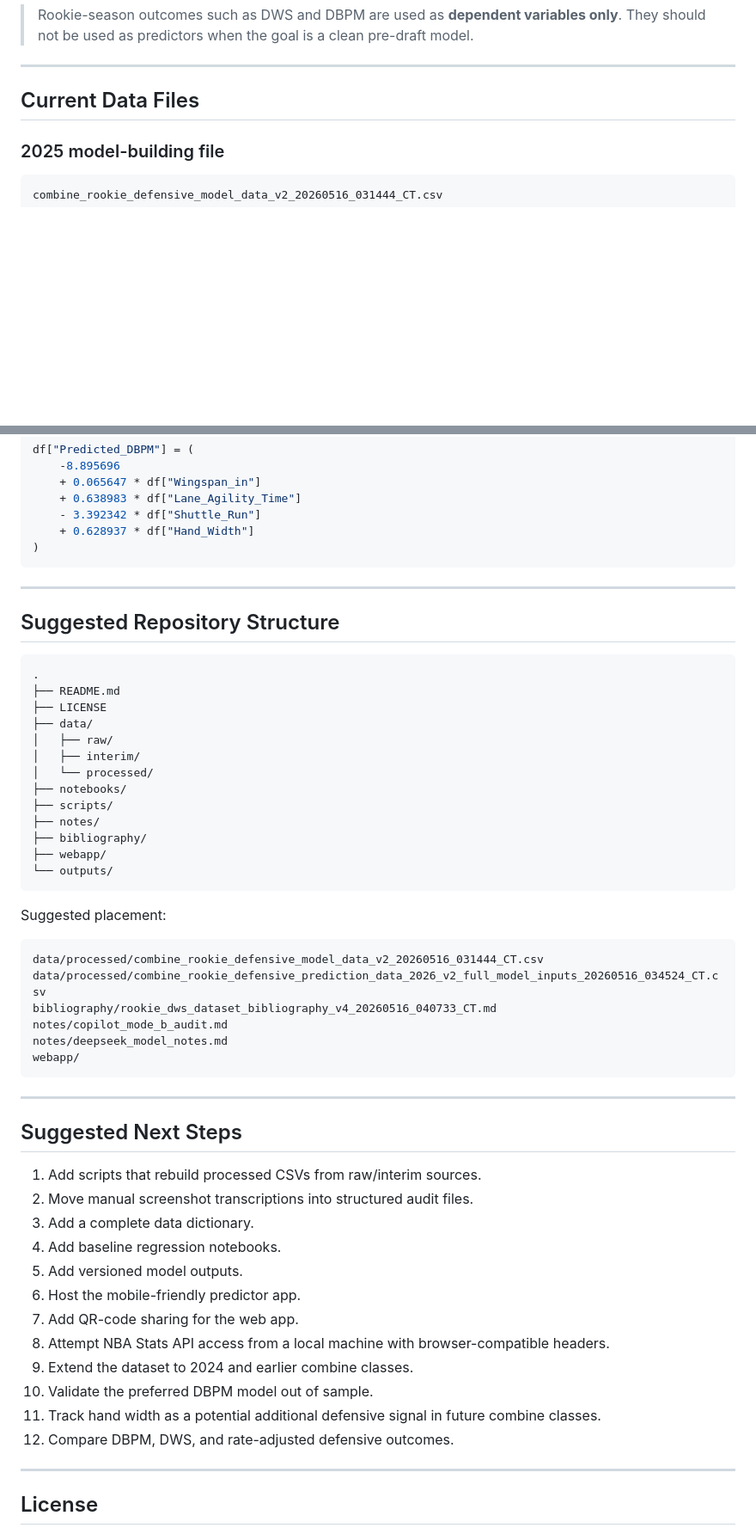
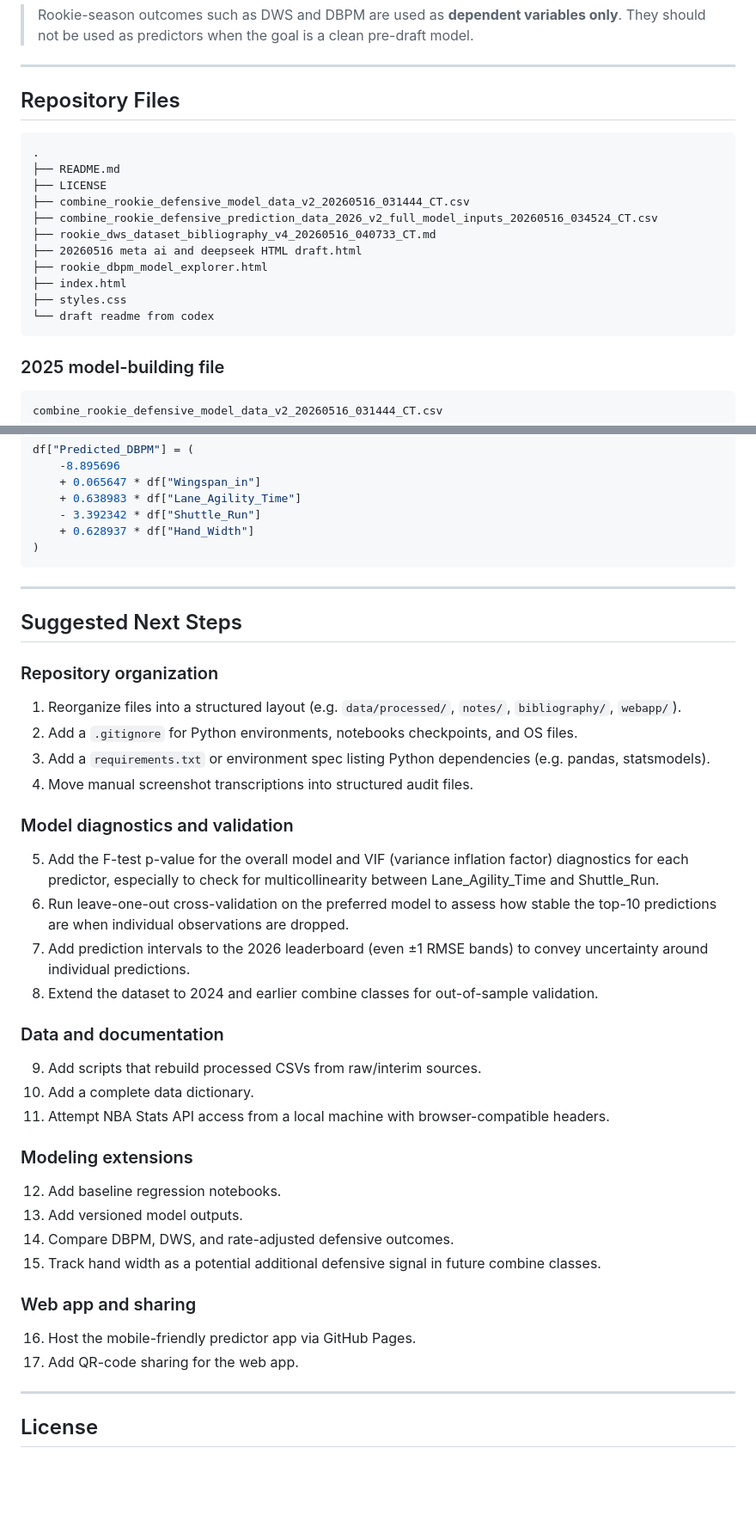
Before and after one commit to danoff/basketball, a Markdown page: README.md, 2 parts joined by grey strips. Shown at 86% size. Rendered like a GitHub page; blank space fills up the shorter version.

Commit message:
suggestions from claude
claude added contributor note

````diff
--- a/README.md
+++ b/README.md
@@ -41,7 +40,21 @@ Important modeling principle:
 
 ---
 
-## Current Data Files
+## Repository Files
+
+```text
+.
+├── README.md
+├── LICENSE
+├── combine_rookie_defensive_model_data_v2_20260516_031444_CT.csv
+├── combine_rookie_defensive_prediction_data_2026_v2_full_model_inputs_20260516_034524_CT.csv
+├── rookie_dws_dataset_bibliography_v4_20260516_040733_CT.md
+├── 20260516 meta ai and deepseek HTML draft.html
+├── rookie_dbpm_model_explorer.html
+├── index.html
+├── styles.css
+└── draft readme from codex
+```
 
 ### 2025 model-building file
 
@@ -420,51 +442,39 @@ df["Predicted_DBPM"] = (
 
 ---
 
-## Suggested Repository Structure
-
-```text
-.
-├── README.md
-├── LICENSE
-├── data/
-│   ├── raw/
-│   ├── interim/
-│   └── processed/
-├── notebooks/
-├── scripts/
-├── notes/
-├── bibliography/
-├── webapp/
-└── outputs/
-```
-
-Suggested placement:
-
-```text
-data/processed/combine_rookie_defensive_model_data_v2_20260516_031444_CT.csv
-data/processed/combine_rookie_defensive_prediction_data_2026_v2_full_model_inputs_20260516_034524_CT.csv
-bibliography/rookie_dws_dataset_bibliography_v4_20260516_040733_CT.md
-notes/copilot_mode_b_audit.md
-notes/deepseek_model_notes.md
-webapp/
-```
-
----
-
 ## Suggested Next Steps
 
-1. Add scripts that rebuild processed CSVs from raw/interim sources.
-2. Move manual screenshot transcriptions into structured audit files.
-3. Add a complete data dictionary.
-4. Add baseline regression notebooks.
-5. Add versioned model outputs.
-6. Host the mobile-friendly predictor app.
-7. Add QR-code sharing for the web app.
-8. Attempt NBA Stats API access from a local machine with browser-compatible headers.
-9. Extend the dataset to 2024 and earlier combine classes.
-10. Validate the preferred DBPM model out of sample.
-11. Track hand width as a potential additional defensive signal in future combine classes.
-12. Compare DBPM, DWS, and rate-adjusted defensive outcomes.
+### Repository organization
+
+1. Reorganize files into a structured layout (e.g. `data/processed/`, `notes/`, `bibliography/`, `webapp/`).
+2. Add a `.gitignore` for Python environments, notebooks checkpoints, and OS files.
+3. Add a `requirements.txt` or environment spec listing Python dependencies (e.g. pandas, statsmodels).
+4. Move manual screenshot transcriptions into structured audit files.
+
+### Model diagnostics and validation
+
+5. Add the F-test p-value for the overall model and VIF (variance inflation factor) diagnostics for each predictor, especially to check for multicollinearity between Lane_Agility_Time and Shuttle_Run.
+6. Run leave-one-out cross-validation on the preferred model to assess how stable the top-10 predictions are when individual observations are dropped.
+7. Add prediction intervals to the 2026 leaderboard (even ±1 RMSE bands) to convey uncertainty around individual predictions.
+8. Extend the dataset to 2024 and earlier combine classes for out-of-sample validation.
+
+### Data and documentation
+
+9. Add scripts that rebuild processed CSVs from raw/interim sources.
+10. Add a complete data dictionary.
+11. Attempt NBA Stats API access from a local machine with browser-compatible headers.
+
+### Modeling extensions
+
+12. Add baseline regression notebooks.
+13. Add versioned model outputs.
+14. Compare DBPM, DWS, and rate-adjusted defensive outcomes.
+15. Track hand width as a potential additional defensive signal in future combine classes.
+
+### Web app and sharing
+
+16. Host the mobile-friendly predictor app via GitHub Pages.
+17. Add QR-code sharing for the web app.
 
 ---
 
````
Also changed, not shown: other parts of README.md (+19 -18 lines).
